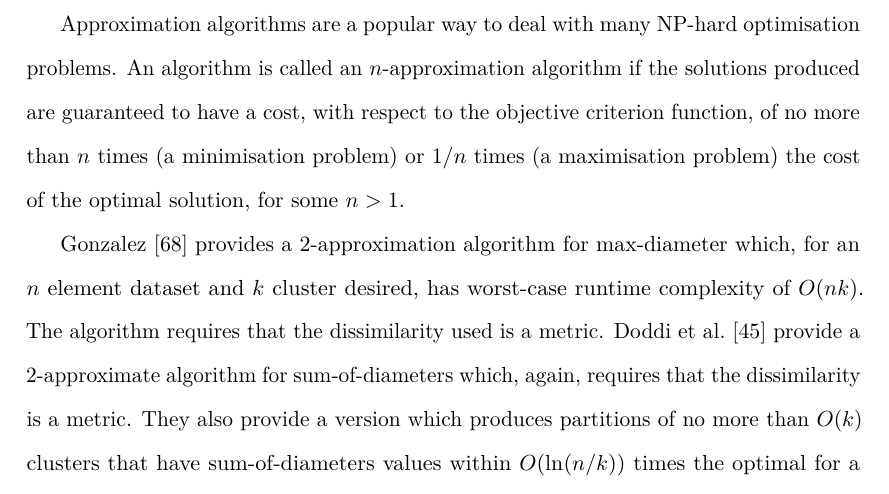
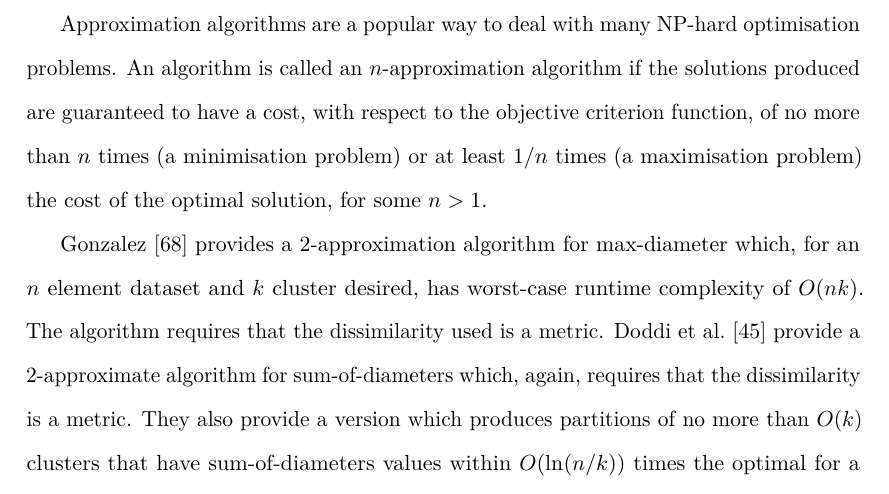
Before and after one commit to georgek/thesis, a LaTeX thesis (thesis.tex, which reads background.tex): part of page 56 of 191, cut so that both start at the same text. Compiled offline with pdfLaTeX.

Commit message:
Correct approximation problem definition

```diff
--- a/background.tex
+++ b/background.tex
@@ -1838,8 +1838,8 @@ Approximation algorithms are a popular way to deal with many NP-hard
 optimisation problems.  An algorithm is called an $n$-approximation algorithm
 if the solutions produced are guaranteed to have a cost, with respect to the
 objective criterion function, of no more than $n$ times (a minimisation
-problem) or $1/n$ times (a maximisation problem) the cost of the optimal
-solution, for some $n > 1$.
+problem) or at least $1/n$ times (a maximisation problem) the cost of the
+optimal solution, for some $n > 1$.
 
 \citet{gonzalez1985clustering} provides a 2-approximation algorithm for
 max-diameter which, for an $n$ element dataset and $k$ cluster desired, has
```
